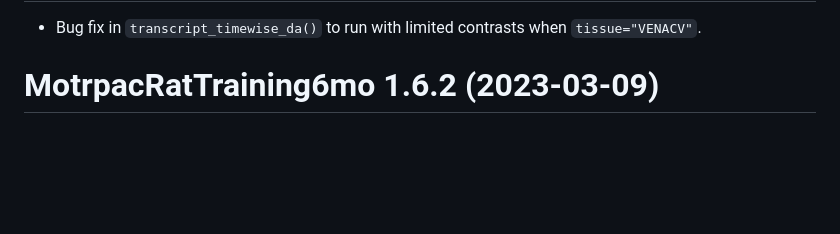
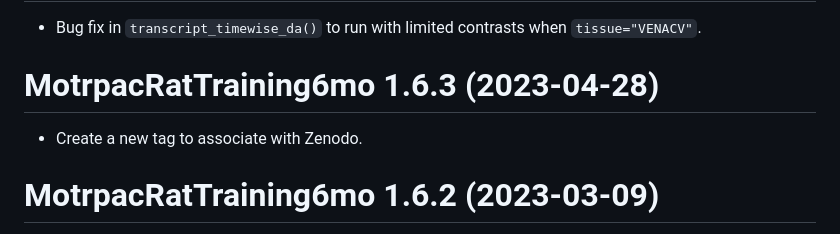
Before and after one commit to MoTrPAC/MotrpacRatTraining6mo, a Markdown page: NEWS.md, the part around the change printed below. Rendered like a GitHub page; blank space fills up the shorter version.

```diff
--- a/NEWS.md
+++ b/NEWS.md
@@ -2,5 +2,9 @@
 
 * Bug fix in `transcript_timewise_da()` to run with limited contrasts when `tissue="VENACV"`.
+
+# MotrpacRatTraining6mo 1.6.3 (2023-04-28)
+
+* Create a new tag to associate with Zenodo.
 
 # MotrpacRatTraining6mo 1.6.2 (2023-03-09)
 
```
Also changed, not shown: other parts of NEWS.md (+1 -1 lines).
